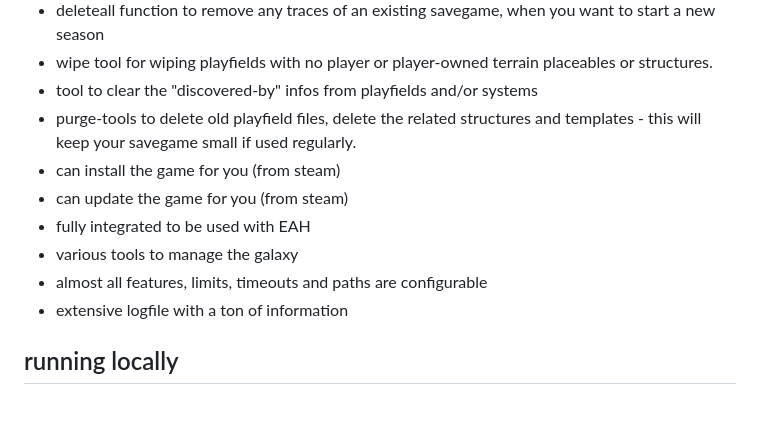
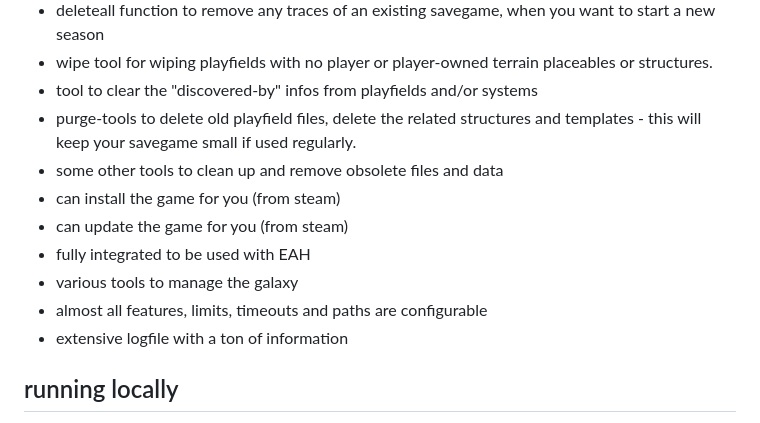
Before and after one commit to Vollinger0/esm, a Markdown page: readme.md, the part around the change. Rendered like a GitHub page.

```diff
--- a/readme.md
+++ b/readme.md
@@ -12,13 +12,13 @@ The main features being fully automated support for running the game on a ramdis
 - wipe tool for wiping playfields with no player or player-owned terrain placeables or structures.
 - tool to clear the "discovered-by" infos from playfields and/or systems
 - purge-tools to delete old playfield files, delete the related structures and templates - this will keep your savegame small if used regularly.
+- some other tools to clean up and remove obsolete files and data
 - can install the game for you (from steam)
 - can update the game for you (from steam)
 - fully integrated to be used with EAH
 - various tools to manage the galaxy
 - almost all features, limits, timeouts and paths are configurable
 - extensive logfile with a ton of information
-
 
 ## running locally
 * install venv: $ py -m venv .venv
```
